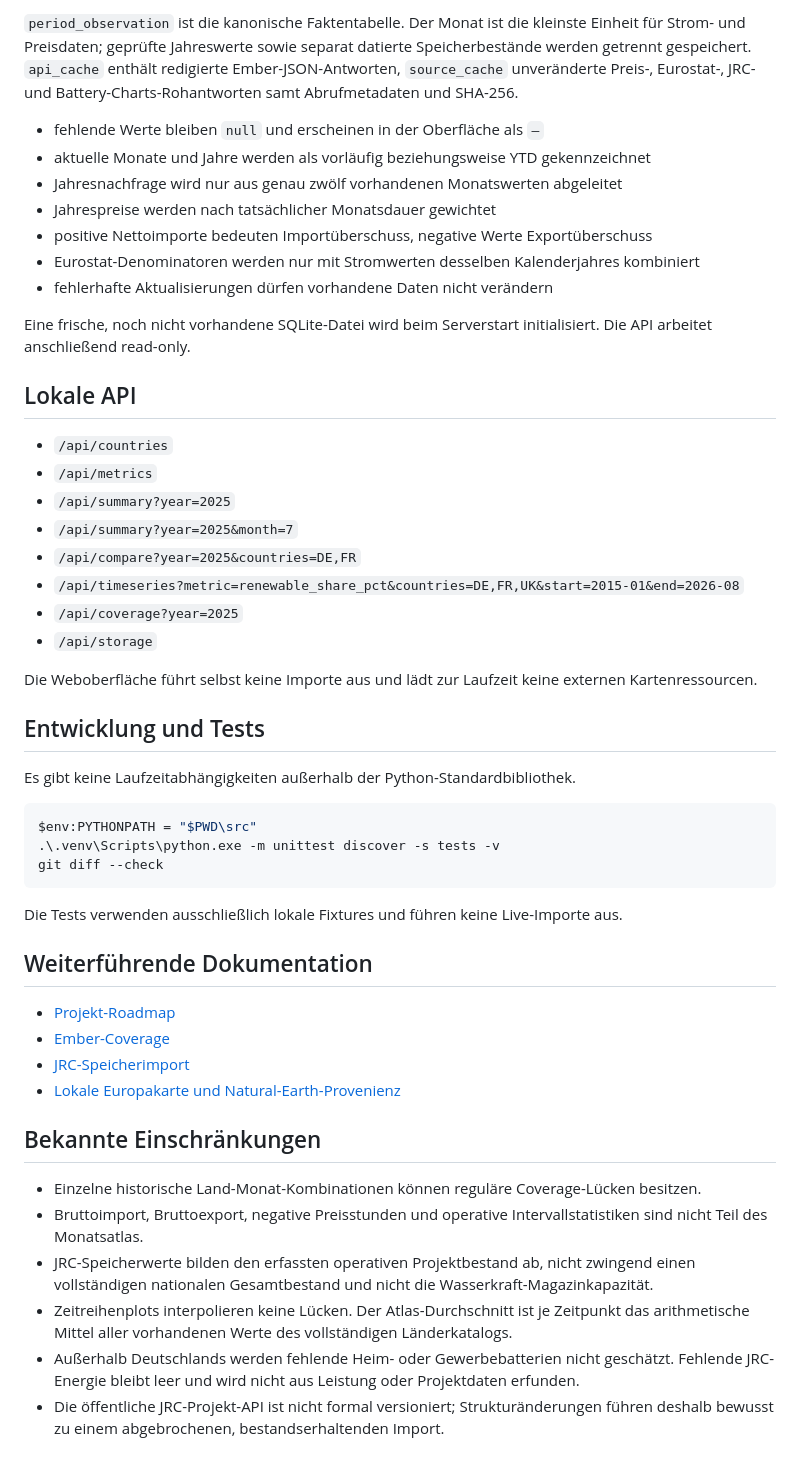
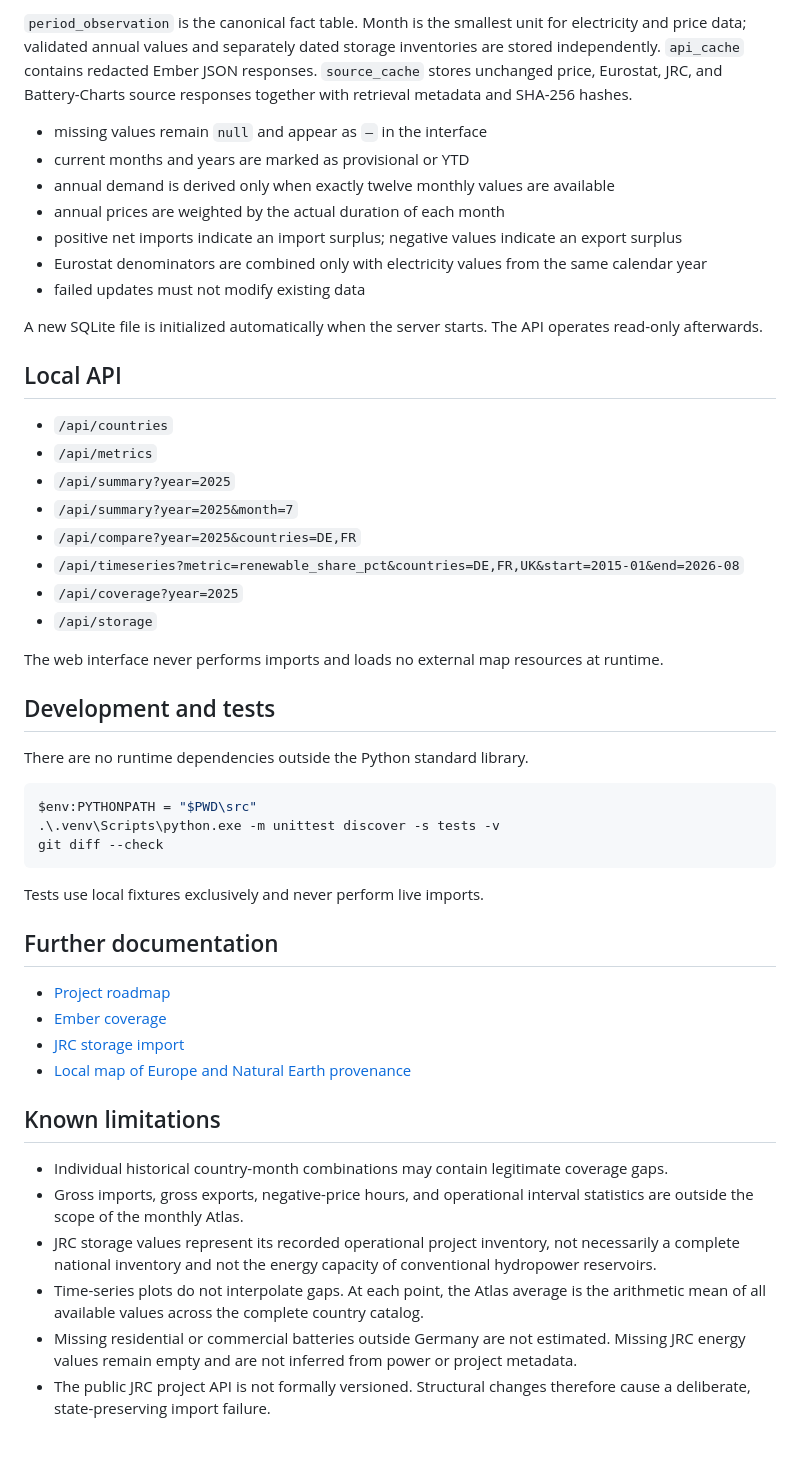
Before and after one commit to Captain-Boba/EEA, a Markdown page: README.md, the part around one of its changes. Drawn GitHub-style.

Commit message:
docs: Readme changed to English

````diff
--- a/README.md
+++ b/README.md
@@ -132,17 +132,17 @@ Deutschland verwendet für Batterien ausschließlich den nationalen Battery-Char
 
-`period_observation` ist die kanonische Faktentabelle. Der Monat ist die kleinste Einheit für Strom- und Preisdaten; geprüfte Jahreswerte sowie separat datierte Speicherbestände werden getrennt gespeichert. `api_cache` enthält redigierte Ember-JSON-Antworten, `source_cache` unveränderte Preis-, Eurostat-, JRC- und Battery-Charts-Rohantworten samt Abrufmetadaten und SHA-256.
+`period_observation` is the canonical fact table. Month is the smallest unit for electricity and price data; validated annual values and separately dated storage inventories are stored independently. `api_cache` contains redacted Ember JSON responses. `source_cache` stores unchanged price, Eurostat, JRC, and Battery-Charts source responses together with retrieval metadata and SHA-256 hashes.
 
-- fehlende Werte bleiben `null` und erscheinen in der Oberfläche als `—`
-- aktuelle Monate und Jahre werden als vorläufig beziehungsweise YTD gekennzeichnet
-- Jahresnachfrage wird nur aus genau zwölf vorhandenen Monatswerten abgeleitet
-- Jahrespreise werden nach tatsächlicher Monatsdauer gewichtet
-- positive Nettoimporte bedeuten Importüberschuss, negative Werte Exportüberschuss
-- Eurostat-Denominatoren werden nur mit Stromwerten desselben Kalenderjahres kombiniert
-- fehlerhafte Aktualisierungen dürfen vorhandene Daten nicht verändern
+- missing values remain `null` and appear as `—` in the interface
+- current months and years are marked as provisional or YTD
+- annual demand is derived only when exactly twelve monthly values are available
+- annual prices are weighted by the actual duration of each month
+- positive net imports indicate an import surplus; negative values indicate an export surplus
+- Eurostat denominators are combined only with electricity values from the same calendar year
+- failed updates must not modify existing data
 
-Eine frische, noch nicht vorhandene SQLite-Datei wird beim Serverstart initialisiert. Die API arbeitet anschließend read-only.
+A new SQLite file is initialized automatically when the server starts. The API operates read-only afterwards.
 
-## Lokale API
+## Local API
 
 - `/api/countries`
 - `/api/metrics`
@@ -153,11 +153,11 @@ Eine frische, noch nicht vorhandene SQLite-Datei wird beim Serverstart initialis
 - `/api/coverage?year=2025`
 - `/api/storage`
 
-Die Weboberfläche führt selbst keine Importe aus und lädt zur Laufzeit keine externen Kartenressourcen.
+The web interface never performs imports and loads no external map resources at runtime.
 
-## Entwicklung und Tests
+## Development and tests
 
-Es gibt keine Laufzeitabhängigkeiten außerhalb der Python-Standardbibliothek.
+There are no runtime dependencies outside the Python standard library.
 
 ```powershell
 $env:PYTHONPATH = "$PWD\src"
@@ -165,20 +165,20 @@ $env:PYTHONPATH = "$PWD\src"
 git diff --check
 ```
 
-Die Tests verwenden ausschließlich lokale Fixtures und führen keine Live-Importe aus.
+Tests use local fixtures exclusively and never perform live imports.
 
-## Weiterführende Dokumentation
+## Further documentation
 
-- [Projekt-Roadmap](ROADMAP.md)
-- [Ember-Coverage](docs/EMBER_COVERAGE.md)
-- [JRC-Speicherimport](docs/JRC_STORAGE_IMPORT.md)
-- [Lokale Europakarte und Natural-Earth-Provenienz](docs/MAP_ASSET.md)
+- [Project roadmap](ROADMAP.md)
+- [Ember coverage](docs/EMBER_COVERAGE.md)
+- [JRC storage import](docs/JRC_STORAGE_IMPORT.md)
+- [Local map of Europe and Natural Earth provenance](docs/MAP_ASSET.md)
 
-## Bekannte Einschränkungen
+## Known limitations
 
-- Einzelne historische Land-Monat-Kombinationen können reguläre Coverage-Lücken besitzen.
-- Bruttoimport, Bruttoexport, negative Preisstunden und operative Intervallstatistiken sind nicht Teil des Monatsatlas.
-- JRC-Speicherwerte bilden den erfassten operativen Projektbestand ab, nicht zwingend einen vollständigen nationalen Gesamtbestand und nicht die Wasserkraft-Magazinkapazität.
-- Zeitreihenplots interpolieren keine Lücken. Der Atlas-Durchschnitt ist je Zeitpunkt das arithmetische Mittel aller vorhandenen Werte des vollständigen Länderkatalogs.
-- Außerhalb Deutschlands werden fehlende Heim- oder Gewerbebatterien nicht geschätzt. Fehlende JRC-Energie bleibt leer und wird nicht aus Leistung oder Projektdaten erfunden.
-- Die öffentliche JRC-Projekt-API ist nicht formal versioniert; Strukturänderungen führen deshalb bewusst zu einem abgebrochenen, bestandserhaltenden Import.
+- Individual historical country-month combinations may contain legitimate coverage gaps.
+- Gross imports, gross exports, negative-price hours, and operational interval statistics are outside the scope of the monthly Atlas.
+- JRC storage values represent its recorded operational project inventory, not necessarily a complete national inventory and not the energy capacity of conventional hydropower reservoirs.
+- Time-series plots do not interpolate gaps. At each point, the Atlas average is the arithmetic mean of all available values across the complete country catalog.
+- Missing residential or commercial batteries outside Germany are not estimated. Missing JRC energy values remain empty and are not inferred from power or project metadata.
+- The public JRC project API is not formally versioned. Structural changes therefore cause a deliberate, state-preserving import failure.
````
Also changed, not shown: other parts of README.md (+53 -53 lines).
